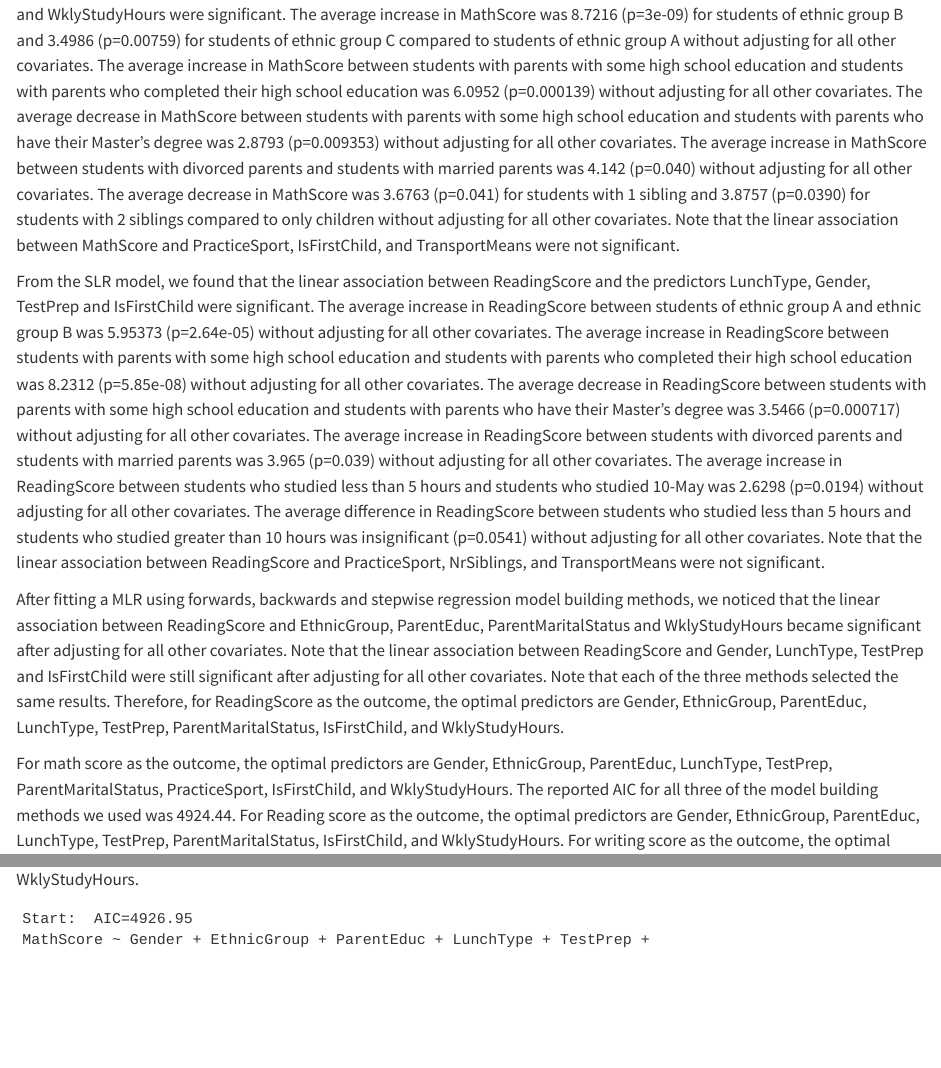
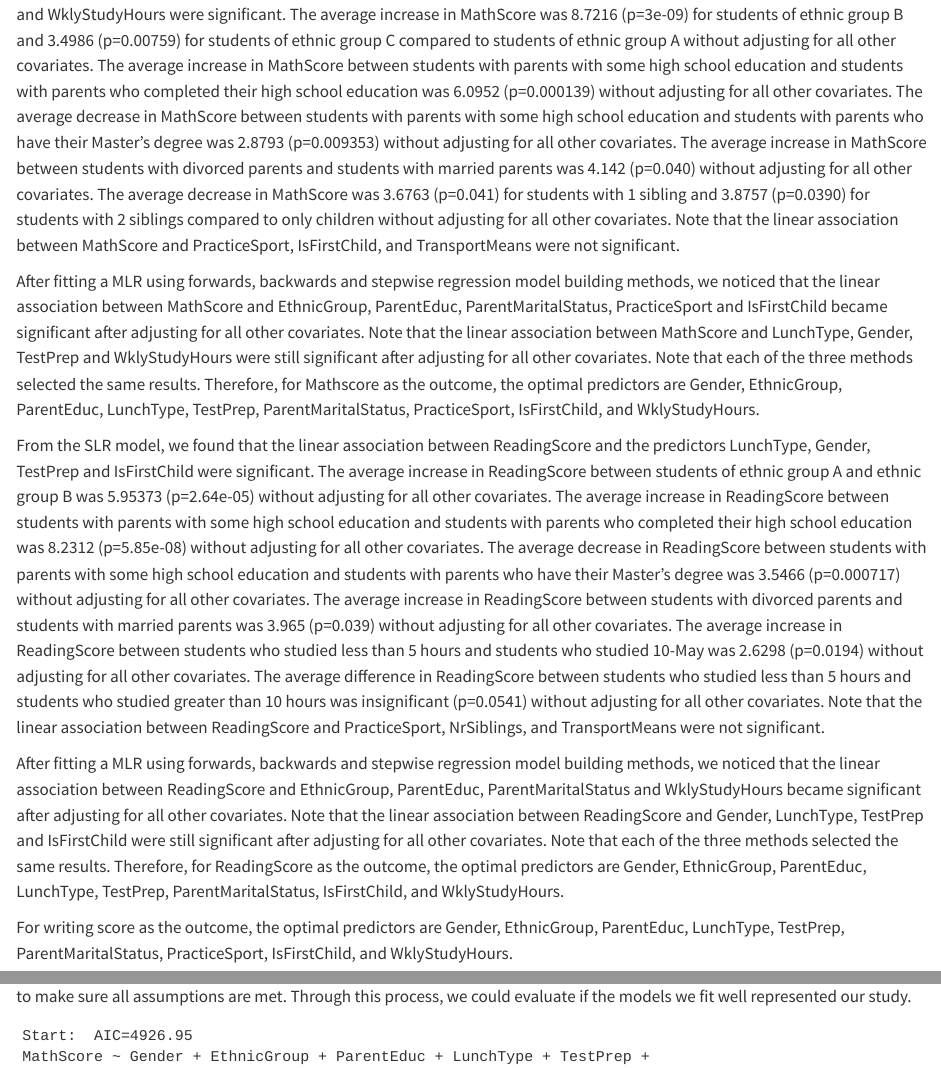
Before and after one commit to arthur-starodynov/Biostat1_final, a Quarto document (report.qmd): the page in a window 1100 px wide, from 1230 px down, and a second part further down, joined at a grey line. Rendered offline with R 4.5, knitr and Pandoc in place of Quarto, with nearby package versions; drawn as R Markdown's standard HTML page in place of the format the file asks for; some code elsewhere in the file could not run offline.

Commit message:
Updated the results section in report

````diff
--- a/report.qmd
+++ b/report.qmd
@@ -80,11 +80,15 @@ The chosen model was then tested through model diagnostics and influential obser
 
 From the SLR model, we found that the linear association between MathScore and the predictors LunchType, Gender, TestPrep and WklyStudyHours were significant. The average increase in MathScore was 8.7216 (p=3e-09) for students of ethnic group B and 3.4986 (p=0.00759) for students of ethnic group C compared to students of ethnic group A without adjusting for all other covariates. The average increase in MathScore between students with parents with some high school education and students with parents who completed their high school education was 6.0952 (p=0.000139) without adjusting for all other covariates. The average decrease in MathScore between students with parents with some high school education and students with parents who have their Master's degree was 2.8793 (p=0.009353) without adjusting for all other covariates. The average increase in MathScore between students with divorced parents and students with married parents was 4.142 (p=0.040) without adjusting for all other covariates. The average decrease in MathScore was 3.6763 (p=0.041) for students with 1 sibling and 3.8757 (p=0.0390) for students with 2 siblings compared to only children without adjusting for all other covariates. Note that the linear association between MathScore and PracticeSport, IsFirstChild, and TransportMeans were not significant.
 
+After fitting a MLR using forwards, backwards and stepwise regression model building methods, we noticed that the linear association between MathScore and EthnicGroup, ParentEduc, ParentMaritalStatus, PracticeSport and IsFirstChild became significant after adjusting for all other covariates. Note that the linear association between MathScore and LunchType, Gender, TestPrep and WklyStudyHours were still significant after adjusting for all other covariates. Note that each of the three methods selected the same results. Therefore, for Mathscore as the outcome, the optimal predictors are Gender, EthnicGroup, ParentEduc, LunchType, TestPrep, ParentMaritalStatus, PracticeSport, IsFirstChild, and WklyStudyHours.
+
 From the SLR model, we found that the linear association between ReadingScore and the predictors LunchType, Gender, TestPrep and IsFirstChild were significant. The average increase in ReadingScore between students of ethnic group A and ethnic group B was 5.95373 (p=2.64e-05) without adjusting for all other covariates. The average increase in ReadingScore between students with parents with some high school education and students with parents who completed their high school education was 8.2312 (p=5.85e-08) without adjusting for all other covariates. The average decrease in ReadingScore between students with parents with some high school education and students with parents who have their Master's degree was 3.5466 (p=0.000717) without adjusting for all other covariates. The average increase in ReadingScore between students with divorced parents and students with married parents was 3.965 (p=0.039) without adjusting for all other covariates. The average increase in ReadingScore between students who studied less than 5 hours and students who studied 10-May was 2.6298 (p=0.0194) without adjusting for all other covariates. The average difference in ReadingScore between students who studied less than 5 hours and students who studied greater than 10 hours was insignificant (p=0.0541) without adjusting for all other covariates. Note that the linear association between ReadingScore and PracticeSport, NrSiblings, and TransportMeans were not significant.
 
 After fitting a MLR using forwards, backwards and stepwise regression model building methods, we noticed that the linear association between ReadingScore and EthnicGroup, ParentEduc, ParentMaritalStatus and WklyStudyHours became significant after adjusting for all other covariates. Note that the linear association between ReadingScore and Gender, LunchType, TestPrep and IsFirstChild were still significant after adjusting for all other covariates. Note that each of the three methods selected the same results. Therefore, for ReadingScore as the outcome, the optimal predictors are Gender, EthnicGroup, ParentEduc, LunchType, TestPrep, ParentMaritalStatus, IsFirstChild, and WklyStudyHours.
 
-For math score as the outcome, the optimal predictors are Gender, EthnicGroup, ParentEduc, LunchType, TestPrep, ParentMaritalStatus, PracticeSport, IsFirstChild, and WklyStudyHours. The reported AIC for all three of the model building methods we used was 4924.44. For Reading score as the outcome, the optimal predictors are Gender, EthnicGroup, ParentEduc, LunchType, TestPrep, ParentMaritalStatus, IsFirstChild, and WklyStudyHours. For writing score as the outcome, the optimal predictors are Gender, EthnicGroup, ParentEduc, LunchType, TestPrep, ParentMaritalStatus, PracticeSport, IsFirstChild, and WklyStudyHours.
+For writing score as the outcome, the optimal predictors are Gender, EthnicGroup, ParentEduc, LunchType, TestPrep, ParentMaritalStatus, PracticeSport, IsFirstChild, and WklyStudyHours.
+
+Model diagnosis is an essential step in the modeling process. The models need to be checked through visual and statistical tests to make sure all assumptions are met. Through this process, we could evaluate if the models we fit well represented our study.
 
 ```{r, warning = F, message = F, echo = F}
 ## Math
````
Also changed, not shown: report.qmd (2 more changed lines), 1 other file.
